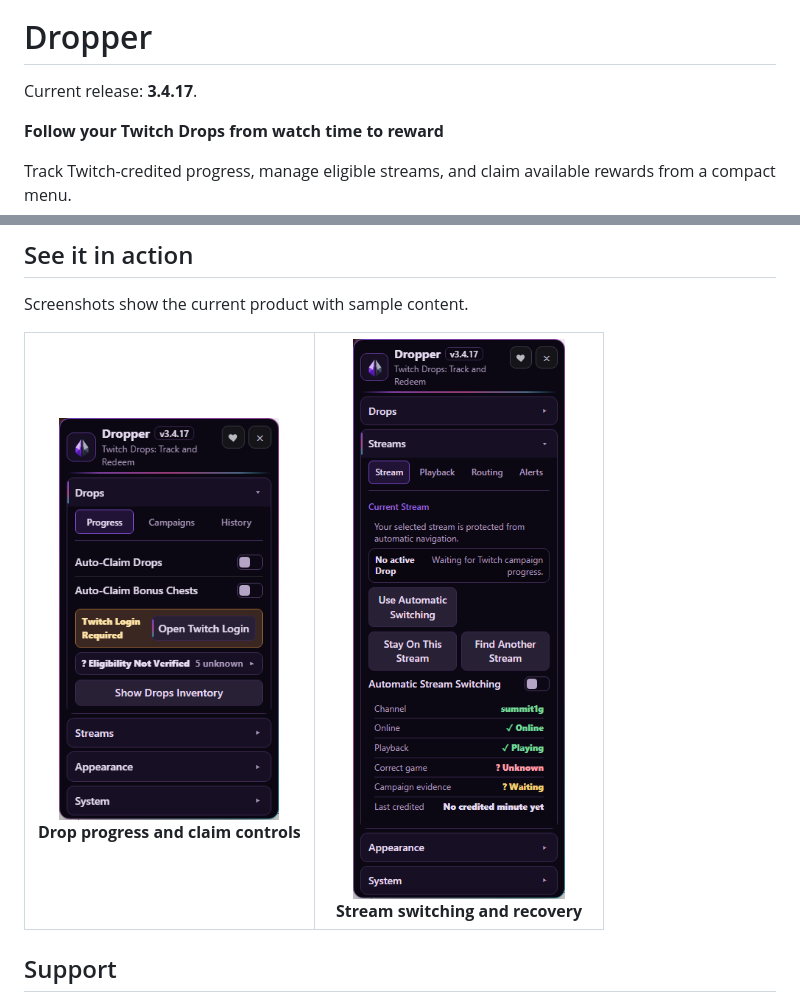
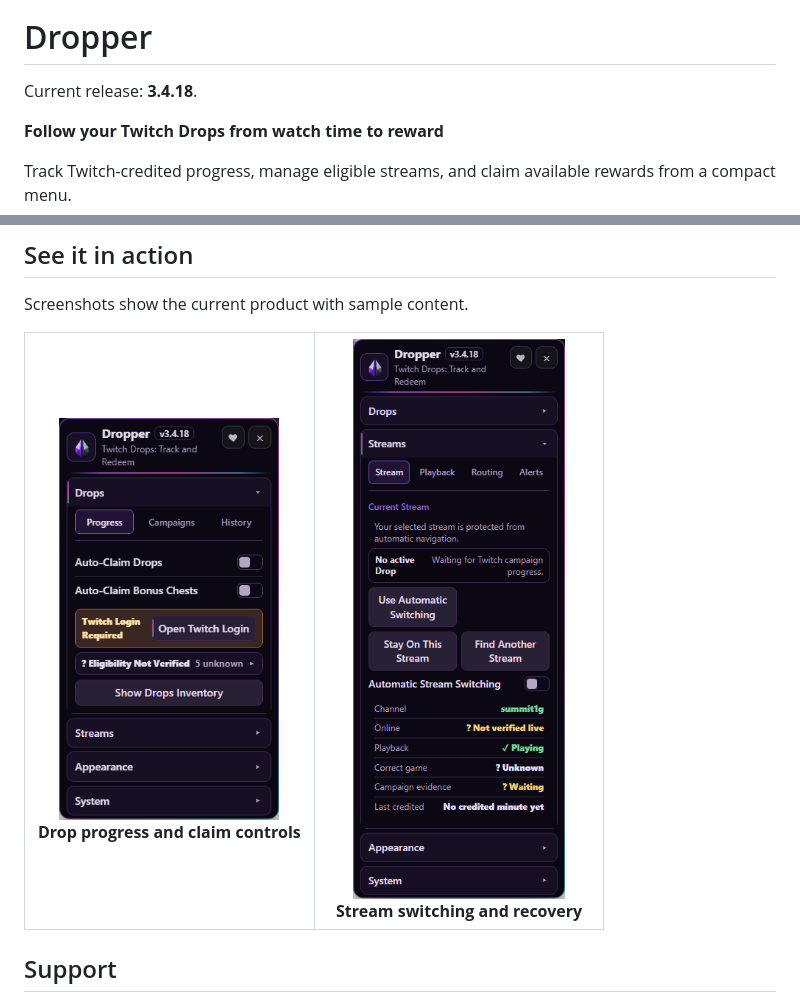
Before and after one commit to ExtraPotions/Dropper, a Markdown page: README.md, 2 parts joined by grey strips. Drawn GitHub-style; pictures changed too: docs/screenshots/drops-menu.png, docs/screenshots/streams-menu.png.

Commit message:
Release Dropper 3.4.18

```diff
--- a/README.md
+++ b/README.md
@@ -2,7 +2,7 @@
 
 # Dropper
 
-Current release: **3.4.17**.
+Current release: **3.4.18**.
 
 **Follow your Twitch Drops from watch time to reward**
 
```
Also changed, not shown: CHANGELOG.md (+1 -1 lines), 5 other files.
